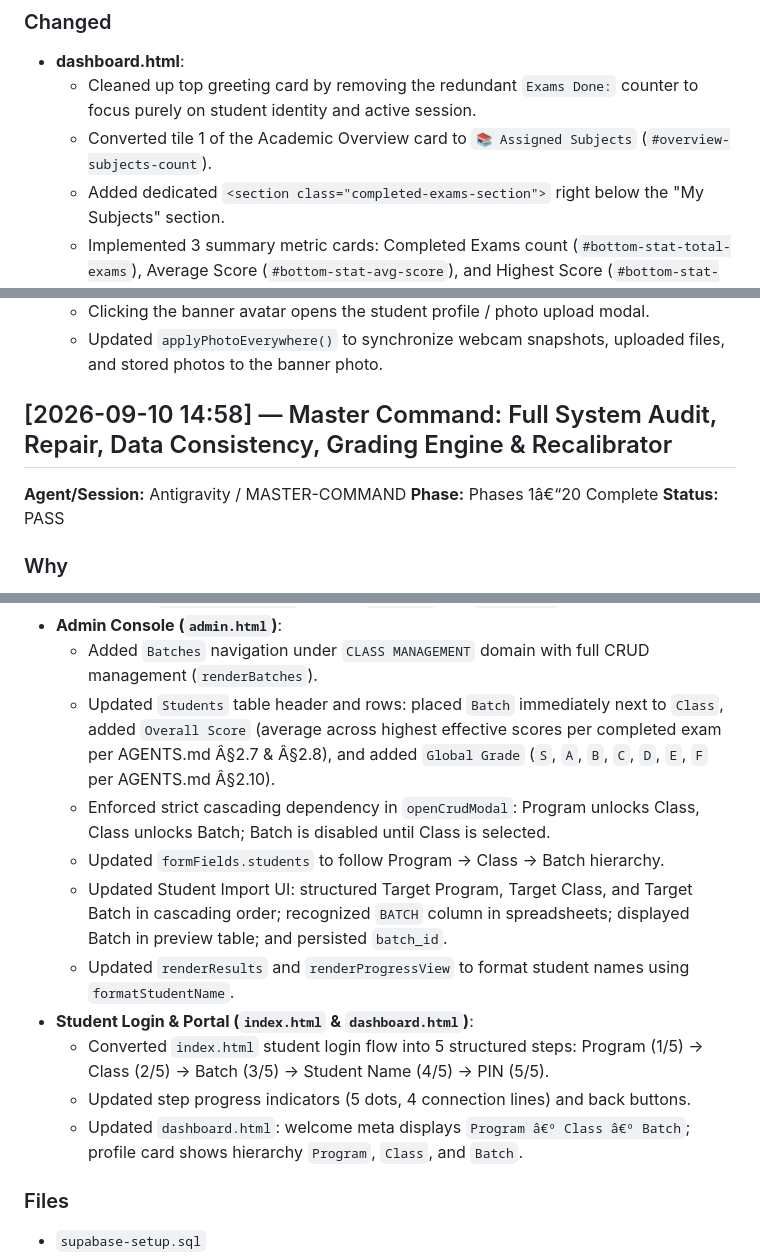
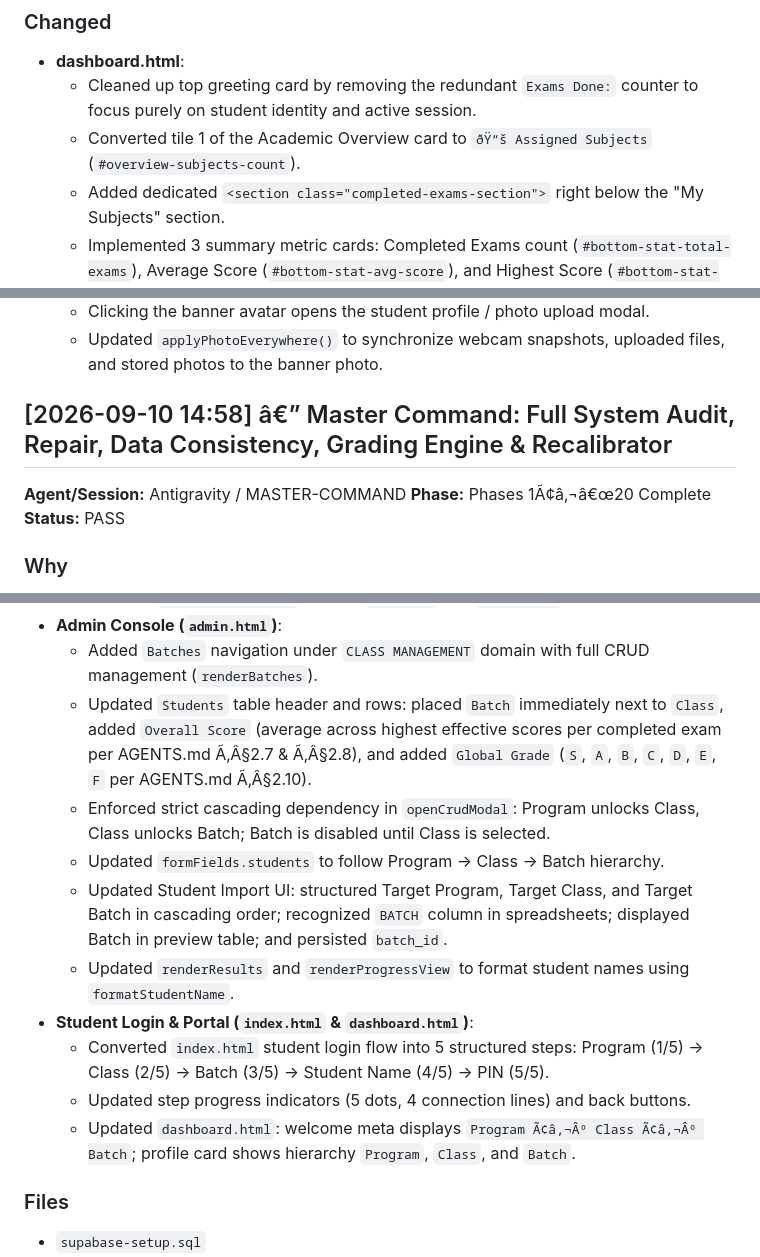
Before and after one commit to tutortampan/Top-English-Class, a Markdown page: docs/CHANGELOG.md, 3 parts joined by grey strips. Rendered like a GitHub page.

```diff
--- a/docs/CHANGELOG.md
+++ b/docs/CHANGELOG.md
@@ -89,7 +108,7 @@
 ### Changed
 - **dashboard.html**:
   - Cleaned up top greeting card by removing the redundant `Exams Done:` counter to focus purely on student identity and active session.
-  - Converted tile 1 of the Academic Overview card to `📚 Assigned Subjects` (`#overview-subjects-count`).
+  - Converted tile 1 of the Academic Overview card to `ðŸ“š Assigned Subjects` (`#overview-subjects-count`).
   - Added dedicated `<section class="completed-exams-section">` right below the "My Subjects" section.
   - Implemented 3 summary metric cards: Completed Exams count (`#bottom-stat-total-exams`), Average Score (`#bottom-stat-avg-score`), and Highest Score (`#bottom-stat-best-score`).
   - Added interactive completed exams history table displaying: Exam Title & Type, Subject badge, Score %, Grade badge with official tier colors, Date Completed, and Pass/Retake status badge.
@@ -158,10 +177,10 @@
   - Clicking the banner avatar opens the student profile / photo upload modal.
   - Updated `applyPhotoEverywhere()` to synchronize webcam snapshots, uploaded files, and stored photos to the banner photo.
 
-## [2026-09-10 14:58] — Master Command: Full System Audit, Repair, Data Consistency, Grading Engine & Recalibrator
+## [2026-09-10 14:58] â€” Master Command: Full System Audit, Repair, Data Consistency, Grading Engine & Recalibrator
 
 **Agent/Session:** Antigravity / MASTER-COMMAND
-**Phase:** Phases 1â€“20 Complete
+**Phase:** Phases 1Ã¢â‚¬â€œ20 Complete
 **Status:** PASS
 
 ### Why
@@ -691,7 +710,7 @@
   - Updated `setStudentSession` to store `batch_id` and `batch_name`.
 - **Admin Console (`admin.html`)**:
   - Added `Batches` navigation under `CLASS MANAGEMENT` domain with full CRUD management (`renderBatches`).
-  - Updated `Students` table header and rows: placed `Batch` immediately next to `Class`, added `Overall Score` (average across highest effective scores per completed exam per AGENTS.md Â§2.7 & Â§2.8), and added `Global Grade` (`S`, `A`, `B`, `C`, `D`, `E`, `F` per AGENTS.md Â§2.10).
+  - Updated `Students` table header and rows: placed `Batch` immediately next to `Class`, added `Overall Score` (average across highest effective scores per completed exam per AGENTS.md Ã‚Â§2.7 & Ã‚Â§2.8), and added `Global Grade` (`S`, `A`, `B`, `C`, `D`, `E`, `F` per AGENTS.md Ã‚Â§2.10).
   - Enforced strict cascading dependency in `openCrudModal`: Program unlocks Class, Class unlocks Batch; Batch is disabled until Class is selected.
   - Updated `formFields.students` to follow Program -> Class -> Batch hierarchy.
   - Updated Student Import UI: structured Target Program, Target Class, and Target Batch in cascading order; recognized `BATCH` column in spreadsheets; displayed Batch in preview table; and persisted `batch_id`.
@@ -699,7 +718,7 @@
 - **Student Login & Portal (`index.html` & `dashboard.html`)**:
   - Converted `index.html` student login flow into 5 structured steps: Program (1/5) -> Class (2/5) -> Batch (3/5) -> Student Name (4/5) -> PIN (5/5).
   - Updated step progress indicators (5 dots, 4 connection lines) and back buttons.
-  - Updated `dashboard.html`: welcome meta displays `Program â€º Class â€º Batch`; profile card shows hierarchy `Program`, `Class`, and `Batch`.
+  - Updated `dashboard.html`: welcome meta displays `Program Ã¢â‚¬Âº Class Ã¢â‚¬Âº Batch`; profile card shows hierarchy `Program`, `Class`, and `Batch`.
 
 ### Files
 - `supabase-setup.sql`
```
Also changed, not shown: other parts of docs/CHANGELOG.md (+80 -61 lines), docs/SESSION_LOG.md (+11 -0 lines).
